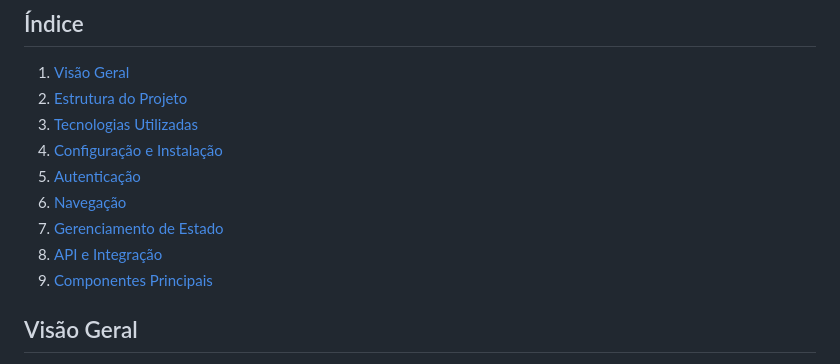
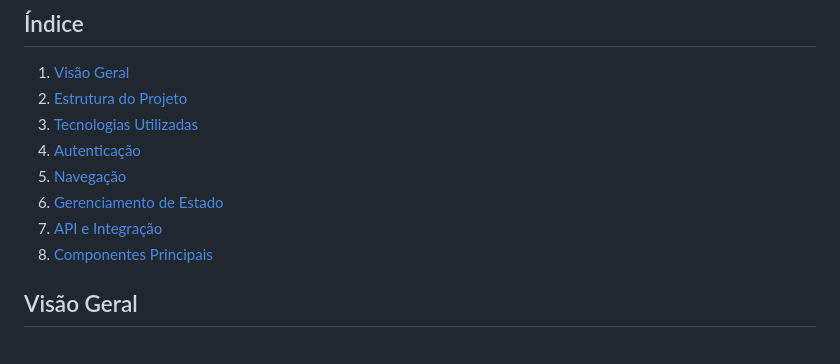
Before and after one commit to diogo-santos04/react-native-laravel, a Markdown page: documentacao.md, the part around the change. GitHub-like rendering.

```diff
--- a/documentacao.md
+++ b/documentacao.md
@@ -4,12 +4,11 @@
 1. [Visão Geral](#visão-geral)
 2. [Estrutura do Projeto](#estrutura-do-projeto)
 3. [Tecnologias Utilizadas](#tecnologias-utilizadas)
-4. [Configuração e Instalação](#configuração-e-instalação)
-5. [Autenticação](#autenticação)
-6. [Navegação](#navegação)
-7. [Gerenciamento de Estado](#gerenciamento-de-estado)
-8. [API e Integração](#api-e-integração)
-9. [Componentes Principais](#componentes-principais)
+4. [Autenticação](#autenticação)
+5. [Navegação](#navegação)
+6. [Gerenciamento de Estado](#gerenciamento-de-estado)
+7. [API e Integração](#api-e-integração)
+8. [Componentes Principais](#componentes-principais)
 
 
 ## Visão Geral
```
